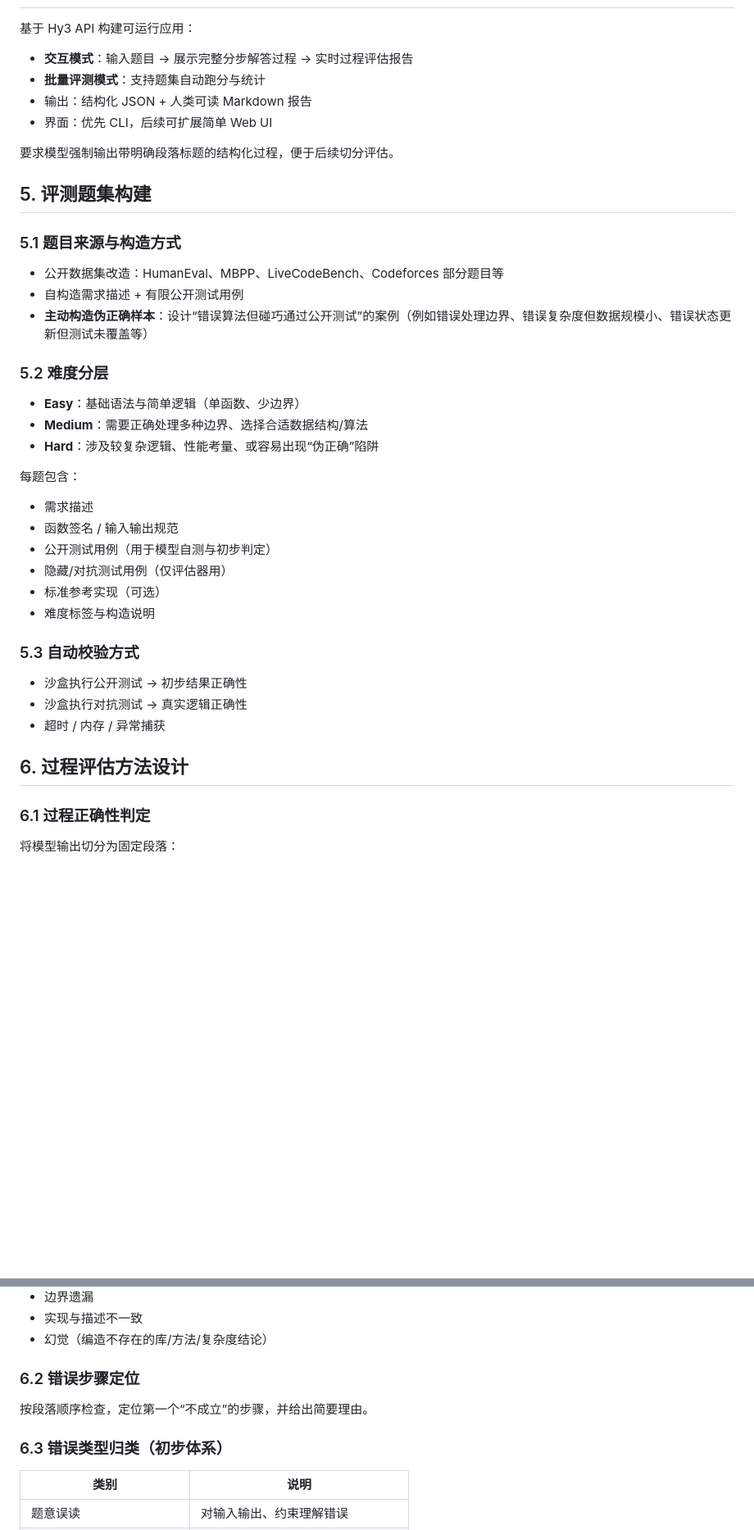
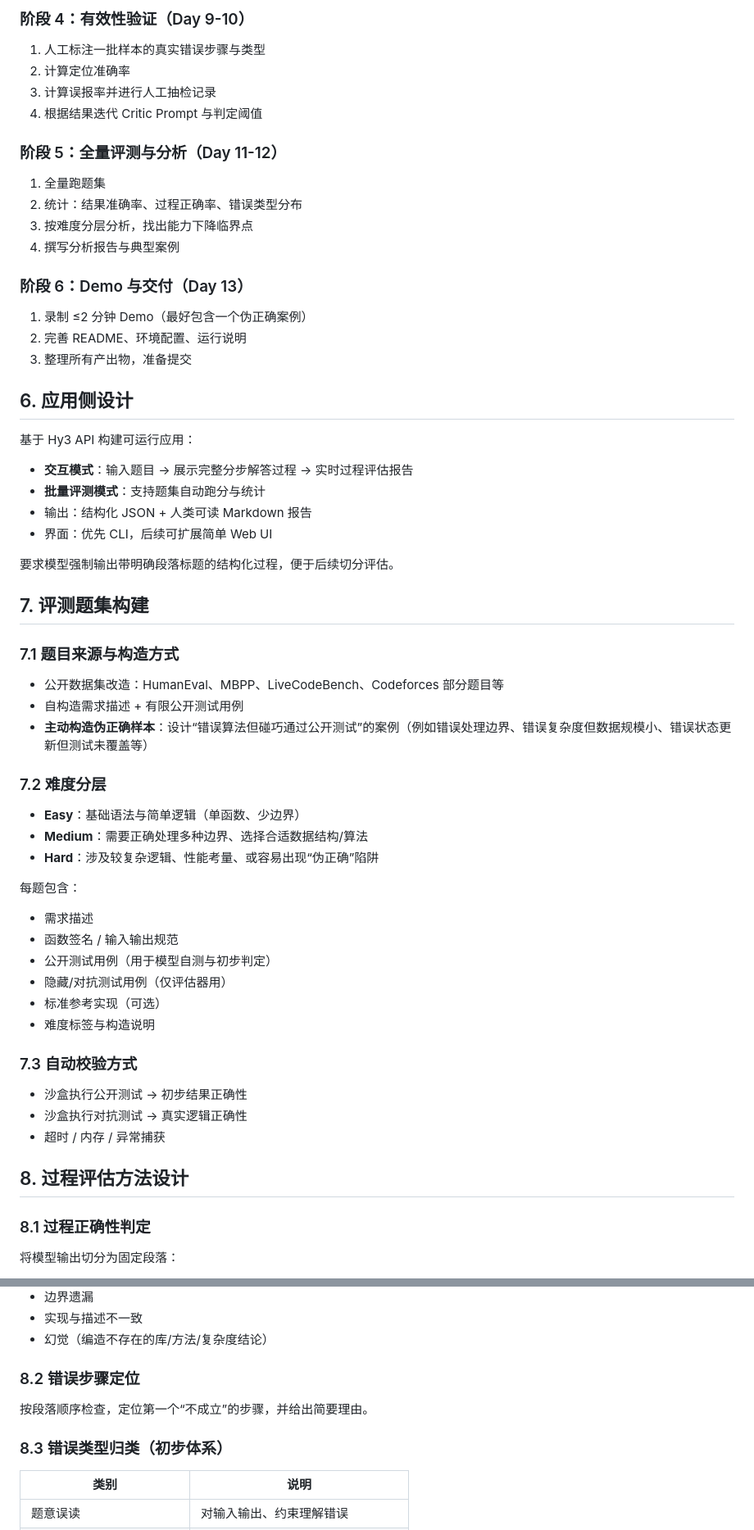
Before and after one commit to SZTULDH/Hy3-Process-Evaluation-Error-Localization, a Markdown page: PROPOSAL.md, 2 parts joined by grey strips. Shown at 82% size. Drawn GitHub-style; blank space fills up the shorter version.

```diff
--- a/PROPOSAL.md
+++ b/PROPOSAL.md
@@ -59,3 +110,21 @@
+### 阶段 4：有效性验证（Day 9-10）
+1. 人工标注一批样本的真实错误步骤与类型
+2. 计算定位准确率
+3. 计算误报率并进行人工抽检记录
+4. 根据结果迭代 Critic Prompt 与判定阈值
+
+### 阶段 5：全量评测与分析（Day 11-12）
+1. 全量跑题集
+2. 统计：结果准确率、过程正确率、错误类型分布
+3. 按难度分层分析，找出能力下降临界点
+4. 撰写分析报告与典型案例
+
+### 阶段 6：Demo 与交付（Day 13）
+1. 录制 ≤2 分钟 Demo（最好包含一个伪正确案例）
+2. 完善 README、环境配置、运行说明
+3. 整理所有产出物，准备提交
+
+## 6. 应用侧设计
 
 基于 Hy3 API 构建可运行应用：
 
@@ -66,14 +135,14 @@
 
 要求模型强制输出带明确段落标题的结构化过程，便于后续切分评估。
 
-## 5. 评测题集构建
+## 7. 评测题集构建
 
-### 5.1 题目来源与构造方式
+### 7.1 题目来源与构造方式
 - 公开数据集改造：HumanEval、MBPP、LiveCodeBench、Codeforces 部分题目等
 - 自构造需求描述 + 有限公开测试用例
 - **主动构造伪正确样本**：设计“错误算法但碰巧通过公开测试”的案例（例如错误处理边界、错误复杂度但数据规模小、错误状态更新但测试未覆盖等）
 
-### 5.2 难度分层
+### 7.2 难度分层
 - **Easy**：基础语法与简单逻辑（单函数、少边界）
 - **Medium**：需要正确处理多种边界、选择合适数据结构/算法
 - **Hard**：涉及较复杂逻辑、性能考量、或容易出现“伪正确”陷阱
@@ -86,14 +155,14 @@
 - 标准参考实现（可选）
 - 难度标签与构造说明
 
-### 5.3 自动校验方式
+### 7.3 自动校验方式
 - 沙盒执行公开测试 → 初步结果正确性
 - 沙盒执行对抗测试 → 真实逻辑正确性
 - 超时 / 内存 / 异常捕获
 
-## 6. 过程评估方法设计
+## 8. 过程评估方法设计
 
-### 6.1 过程正确性判定
+### 8.1 过程正确性判定
 将模型输出切分为固定段落：
 1. 解题思路
 2. 复杂度分析
@@ -109,10 +178,10 @@
 - 实现与描述不一致
 - 幻觉（编造不存在的库/方法/复杂度结论）
 
-### 6.2 错误步骤定位
+### 8.2 错误步骤定位
 按段落顺序检查，定位第一个“不成立”的步骤，并给出简要理由。
 
-### 6.3 错误类型归类（初步体系）
+### 8.3 错误类型归类（初步体系）
 
 | 类别 | 说明 |
 |------|------|
```
Also changed, not shown: other parts of PROPOSAL.md (+65 -24 lines).
